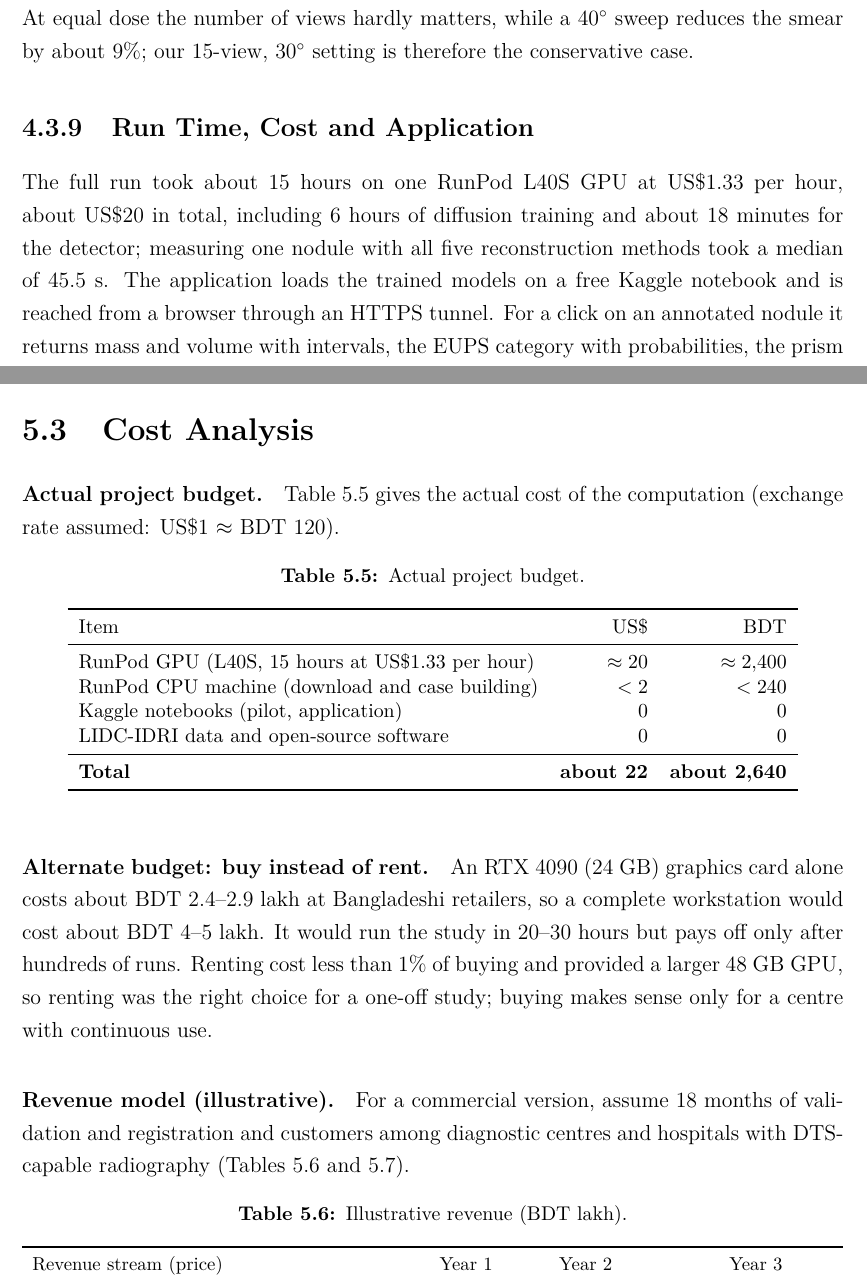
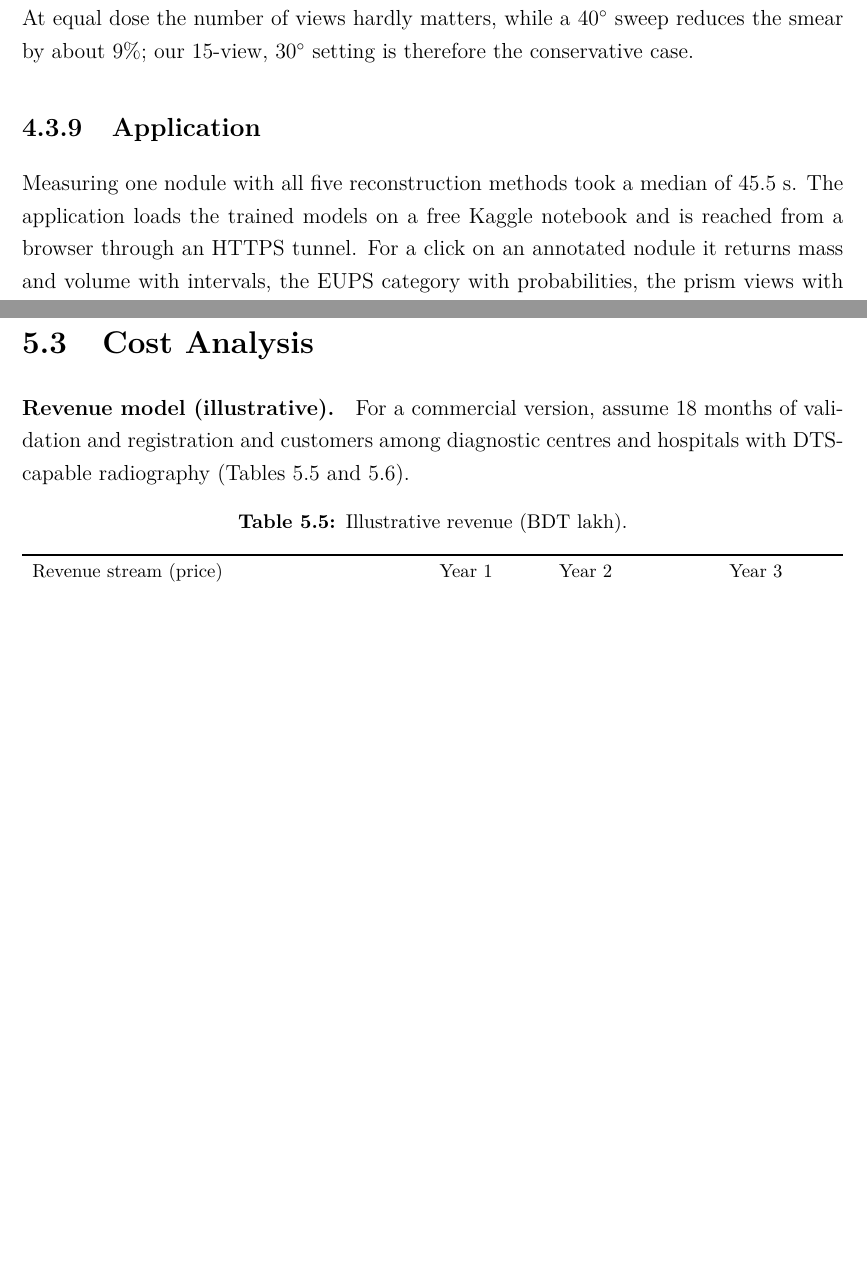
Before and after one commit to tcsquanta/medlift3d, a LaTeX thesis (report/main.tex, which reads report/chapters/ch4_results.tex, report/chapters/ch5_standards.tex): two parts of pages 68 and 79 of 94, joined at a grey line, cut so that both start at the same text, the shorter picture padded with empty space. Compiled offline with pdfLaTeX.

Commit message:
Remove training time and cost figures from report and defense slides
Drop run hours, training hours and dollar amounts from the abstract,
chapters 1, 3-6, the requirement table (NFR-02 now a compute
requirement), the hardware table and the cost analysis (actual budget
and buy-vs-rent removed; illustrative revenue model kept). Rebuild PDF,
DOCX, source zip and the PPTX.

Co-Authored-By: Claude Opus 5.5 <noreply@anthropic.com>
Claude-Session: https://claude.ai/code/session_01HBr9Z21HqQzxE1eaHUCYUM

```diff
--- a/report/chapters/ch4_results.tex
+++ b/report/chapters/ch4_results.tex
@@ -375,9 +375,9 @@ The results point to three causes, each of which suggests a fix.
 
 On 12 nodules of two test patients, the depth smear (depth over in-plane width of the artifact spread) was 5.13 for 15 views over \ang{30}, 5.34 for 60 views over \ang{30} (four times the compute), 4.69 for 15 views over \ang{40} and 4.61 for 74 views over \ang{40}, against 0.95 for CT. At equal dose the number of views hardly matters, while a \ang{40} sweep reduces the smear by about 9\%; our 15-view, \ang{30} setting is therefore the conservative case.
 
-\subsection{Run Time, Cost and Application}
+\subsection{Application}
 
-The full run took about 15 hours on one RunPod L40S GPU at US\$1.33 per hour, about US\$20 in total, including 6 hours of diffusion training and about 18 minutes for the detector; measuring one nodule with all five reconstruction methods took a median of 45.5~s. The application loads the trained models on a free Kaggle notebook and is reached from a browser through an HTTPS tunnel. For a click on an annotated nodule it returns mass and volume with intervals, the EUPS category with probabilities, the prism views with the sample spread, and an interactive 3D view in which the reconstruction is coloured by the disagreement of the eight samples and the radiologists' nodule is shown in grey (\cref{fig:demo}); in both views the uncertainty is largest in depth, as the physics predicts. A click where no nodule exists returns ``no nodule measured at the click'' instead of a number, as NFR-05 requires.
+Measuring one nodule with all five reconstruction methods took a median of 45.5~s. The application loads the trained models on a free Kaggle notebook and is reached from a browser through an HTTPS tunnel. For a click on an annotated nodule it returns mass and volume with intervals, the EUPS category with probabilities, the prism views with the sample spread, and an interactive 3D view in which the reconstruction is coloured by the disagreement of the eight samples and the radiologists' nodule is shown in grey (\cref{fig:demo}); in both views the uncertainty is largest in depth, as the physics predicts. A click where no nodule exists returns ``no nodule measured at the click'' instead of a number, as NFR-05 requires.
 
 \begin{figure}[htbp]
   \centering
--- a/report/chapters/ch5_standards.tex
+++ b/report/chapters/ch5_standards.tex
@@ -159,30 +159,6 @@ Adoption of health technology depends on public health policy and procurement. I
 \end{itemize}
 
 \section{Cost Analysis}
-
-\paragraph{Actual project budget.} \Cref{tab:budget} gives the actual cost of the computation (exchange rate assumed: US\$1 $\approx$ BDT 120).
-
-\begin{table}[!htbp]
-\centering\small
-\caption{Actual project budget.}
-\label{tab:budget}
-\begin{adjustbox}{max width=\linewidth}
-\begin{tabular}{lrr}
-\toprule
-Item & US\$ & BDT \\
-\midrule
-RunPod GPU (L40S, 15 hours at US\$1.33 per hour) & $\approx 20$ & $\approx \num{2400}$ \\
-RunPod CPU machine (download and case building) & $<2$ & $<240$ \\
-Kaggle notebooks (pilot, application) & 0 & 0 \\
-LIDC-IDRI data and open-source software & 0 & 0 \\
-\midrule
-\textbf{Total} & \textbf{about 22} & \textbf{about 2,640} \\
-\bottomrule
-\end{tabular}
-\end{adjustbox}
-\end{table}
-
-\paragraph{Alternate budget: buy instead of rent.} An RTX~4090 (24~GB) graphics card alone costs about BDT 2.4--2.9 lakh at Bangladeshi retailers, so a complete workstation would cost about BDT 4--5 lakh. It would run the study in 20--30 hours but pays off only after hundreds of runs. Renting cost less than 1\% of buying and provided a larger 48~GB GPU, so renting was the right choice for a one-off study; buying makes sense only for a centre with continuous use.
 
 \paragraph{Revenue model (illustrative).} For a commercial version, assume 18 months of validation and registration and customers among diagnostic centres and hospitals with DTS-capable radiography (\cref{tab:revenue,tab:cashflow}).
 
```
Also changed, not shown: report/chapters/ch1_introduction.tex (+1 -1 lines), report/chapters/ch3_design.tex (+4 -4 lines), report/chapters/ch6_conclusion.tex (+3 -3 lines), report/frontmatter/abstract.tex (+1 -1 lines), report/MedLift3D_Report.pdf, report/chapters/ch4_results.tex (16 more changed lines), report/chapters/ch5_standards.tex (8 more changed lines), 2 other files.
